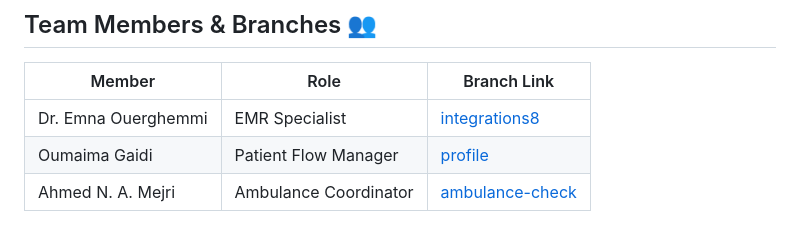
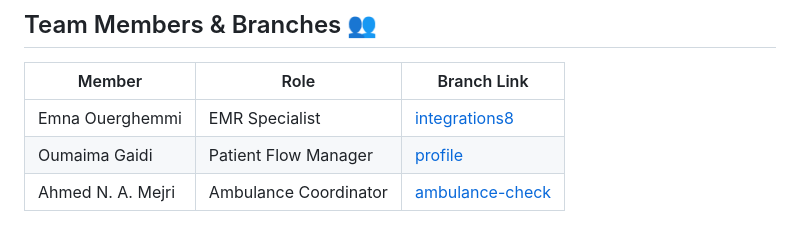
Before and after one commit to oumaimagaidi/PIFullStack-EmergencyDepartment, a Markdown page: README.md, the part around the change. Rendered like a GitHub page.

```diff
--- a/README.md
+++ b/README.md
@@ -67,7 +67,7 @@ A comprehensive system for managing emergency department operations including:
 
 | Member                | Role                          | Branch Link                                                                 |
 |-----------------------|-------------------------------|-----------------------------------------------------------------------------|
-| Dr. Emna Ouerghemmi   | EMR Specialist                | [integrations8](https://github.com/oumaimagaidi/PIFullStack-EmergencyDepartment/tree/integrations8) |
+|  Emna Ouerghemmi   | EMR Specialist                | [integrations8](https://github.com/oumaimagaidi/PIFullStack-EmergencyDepartment/tree/integrations8) |
 | Oumaima Gaidi         | Patient Flow Manager          | [profile](https://github.com/oumaimagaidi/PIFullStack-EmergencyDepartment/tree/profile) |
 | Ahmed N. A. Mejri     | Ambulance Coordinator         | [ambulance-check](https://github.com/oumaimagaidi/PIFullStack-EmergencyDepartment/tree/integrationS8) |
 
```
